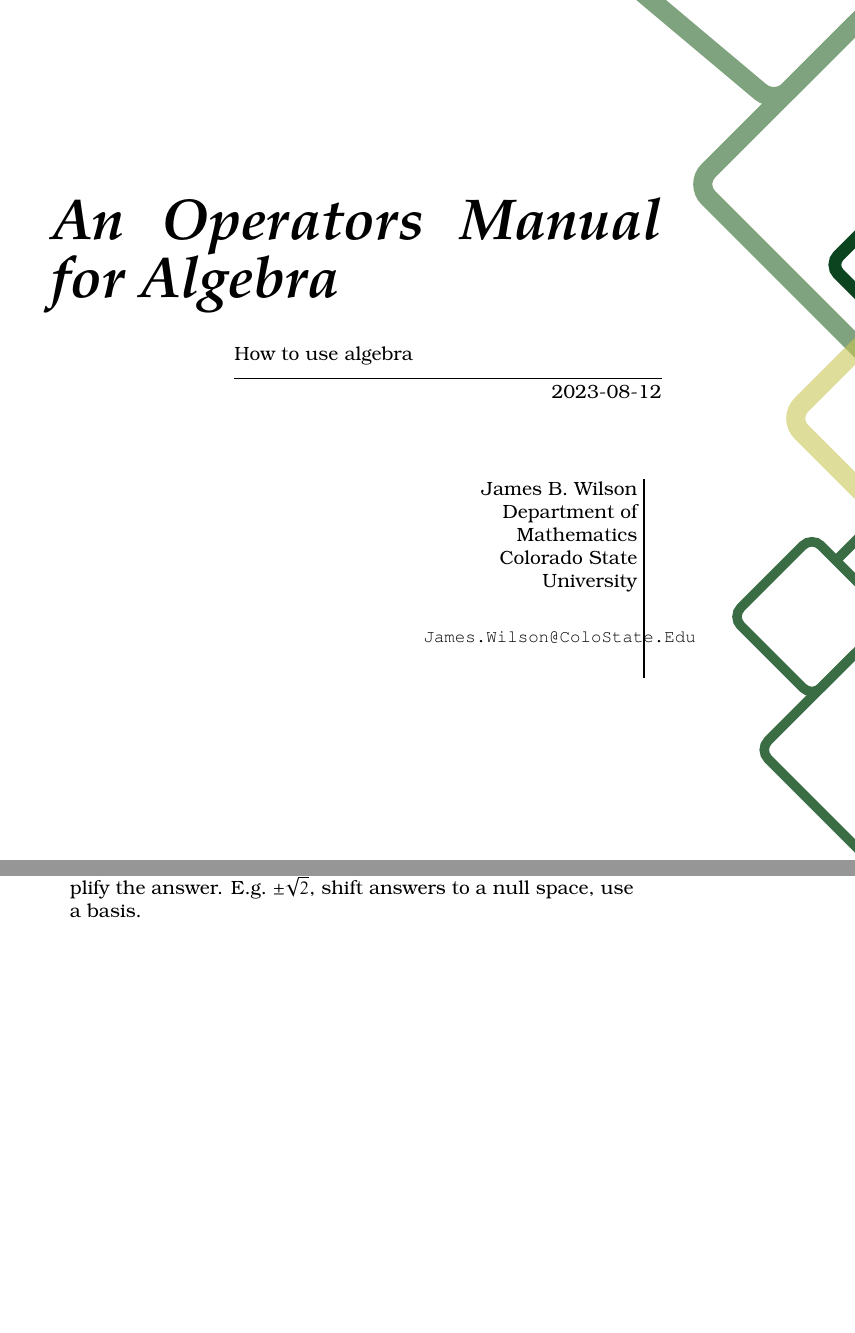
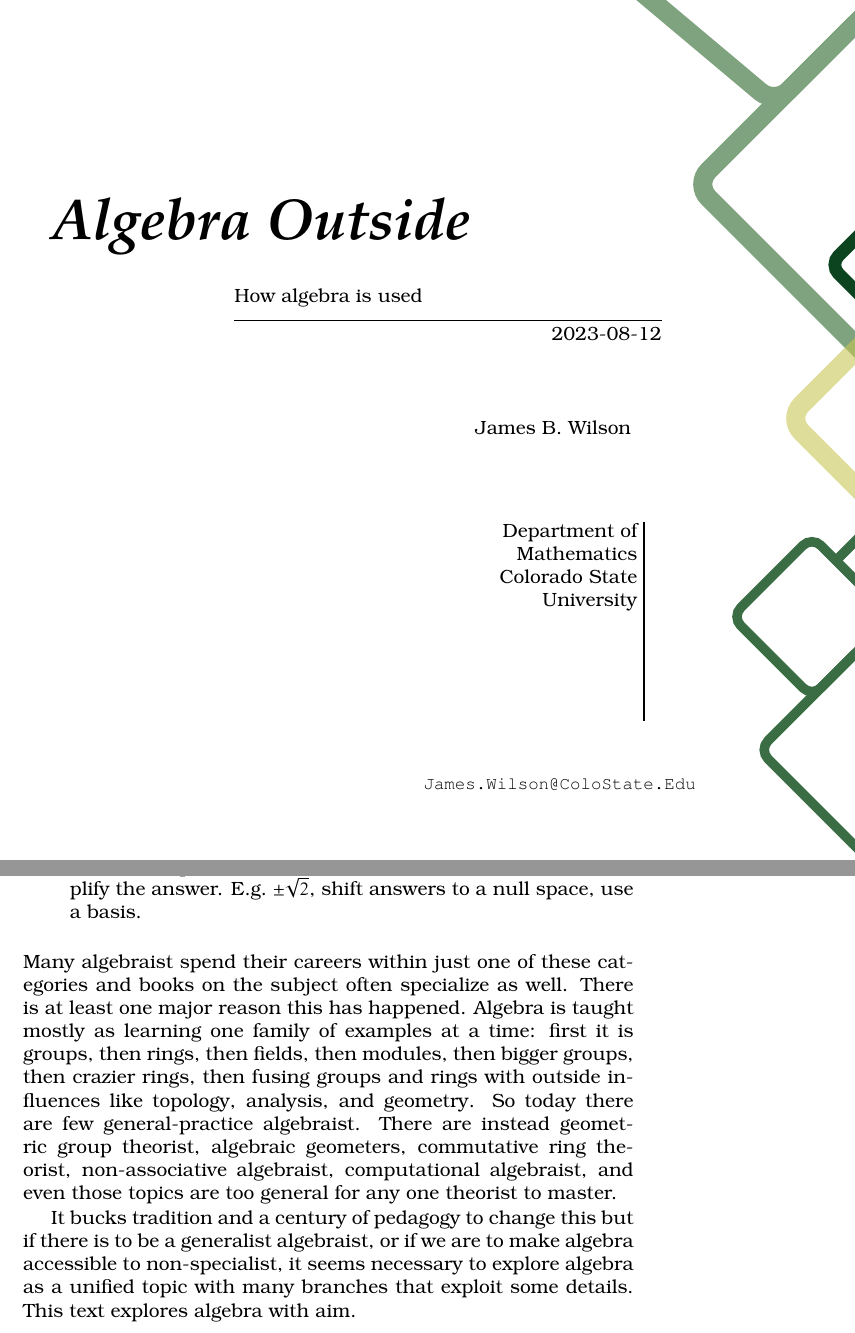
Before and after one commit to algeboy/OperatorsManual, a LaTeX thesis (OperatorsManual.tex, which reads 1-algebra.tex): two parts of pages 1 and 9 of 49, joined at a grey line, cut at the place of the change, the shorter picture padded with empty space. Compiled offline with pdfLaTeX.

Commit message:
nothing much

```diff
--- a/1-algebra.tex
+++ b/1-algebra.tex
@@ -10,11 +10,27 @@
 \begin{enumerate}
     \item What numbers lead to solutions existing? Do we need to invent $\sqrt{2}$
     $i$, and possibly others?
-    \item If solutions exists, what algorithms find them? Complete the square, use a stock quadratic formula? Gaussian eliminate?
+    \item If solutions exists, what algorithms find them? Complete the square,
+        use a stock quadratic formula? Gaussian eliminate?
     \item When multiple solutions, relate them to one another to simplify the answer.
     E.g.\ $\pm \sqrt{2}$, shift answers to a null space, use a basis.
 \end{enumerate}
+Many algebraist spend their careers within just one of these categories and
+books on the subject often specialize as well.  There is at
+least one major reason this has happened.  Algebra is taught mostly as learning
+one family of examples at a time: first it is groups, then rings, then fields, then modules,
+then bigger groups, then crazier rings, then fusing groups and rings with
+outside influences like topology, analysis, and geometry.  So today there are
+few general-practice algebraist.  There are instead geometric group theorist,
+algebraic geometers, commutative ring theorist, non-associative algebraist,
+computational algebraist, and even those topics are too general for any one
+theorist to master.
 
+It bucks tradition and a century of pedagogy to change this
+but if there is to be a generalist algebraist, or if we are to make
+algebra accessible to non-specialist, it seems necessary to explore algebra
+as a unified topic with many branches that exploit some details.
+This text explores algebra with aim.
 
 \section{Everything is variable}
 You probably already know every color, shape, and pattern of
--- a/OperatorsManual.tex
+++ b/OperatorsManual.tex
@@ -37,8 +37,8 @@
 %% TITLE PAGE %%%%%%%%%%%%%%%%%%%%%%%%%%%%%%%%%%%%%%%%%%%%%%%%%%%%%%%%%%%%%%%%%
       \begin{minipage}{\textwidth}
       \noindent
-      {\titlefont An Operators Manual for Algebra}\par
-      \epigraph{How to use algebra}%
+      {\titlefont Algebra Outside}\par
+      \epigraph{How algebra is used}%
       {\today}
       \null\vfill
       \vspace*{1cm}
@@ -46,9 +46,9 @@
       \hfill
       \begin{minipage}{0.35\linewidth}
             \begin{flushright}
-            James B. Wilson \\
+            James B. Wilson \vspace{50pt}\\
             Department of Mathematics \\
-            Colorado State University\vspace{20pt} \\
+            Colorado State University\vspace{100pt} \\
             {\small \texttt{James.Wilson@ColoState.Edu}}\vspace{20pt} \\
             \end{flushright}
       \end{minipage}
```
Also changed, not shown: OperatorsManual.pdf.
